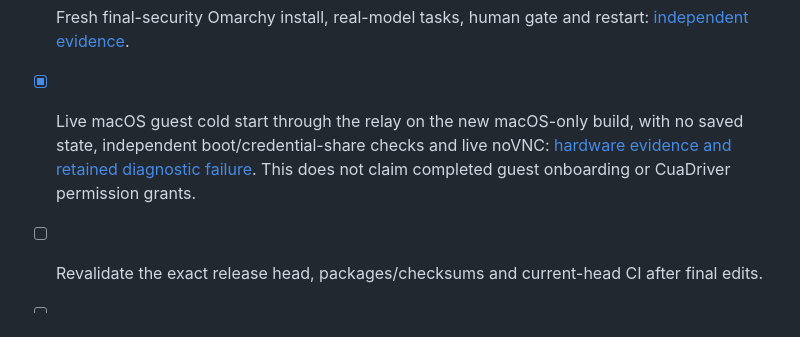
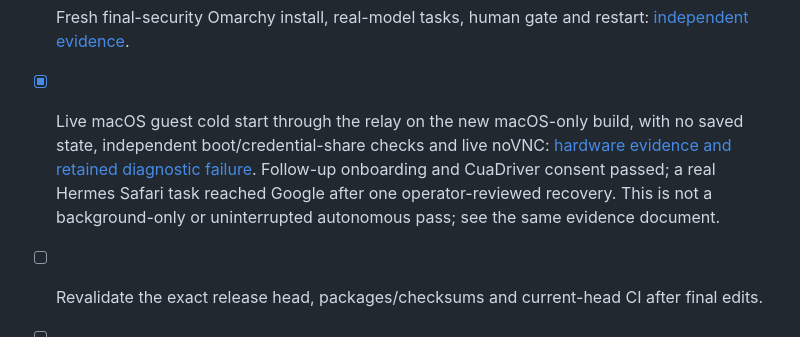
Before and after one commit to rbur0425/ownmachine, a Markdown page: docs/release-0.8.0.md, the part around the change. Rendered like a GitHub page.

```diff
--- a/docs/release-0.8.0.md
+++ b/docs/release-0.8.0.md
@@ -99,7 +99,9 @@ and every-application reliability are not claimed.
 - [x] Live macOS guest cold start through the relay on the new macOS-only build,
   with no saved state, independent boot/credential-share checks and live noVNC:
   [hardware evidence and retained diagnostic failure](macos-cold-start-acceptance.md).
-  This does not claim completed guest onboarding or CuaDriver permission grants.
+  Follow-up onboarding and CuaDriver consent passed; a real Hermes Safari task
+  reached Google after one operator-reviewed recovery. This is not a background-only
+  or uninterrupted autonomous pass; see the same evidence document.
 - [ ] Revalidate the exact release head, packages/checksums and current-head CI
   after final edits.
 - [ ] On the release branch, remove development banners/wording and update release
```
Also changed, not shown: docs/macos-cold-start-acceptance.md (+73 -6 lines), docs/media/macos/hermes-google.png (added).
